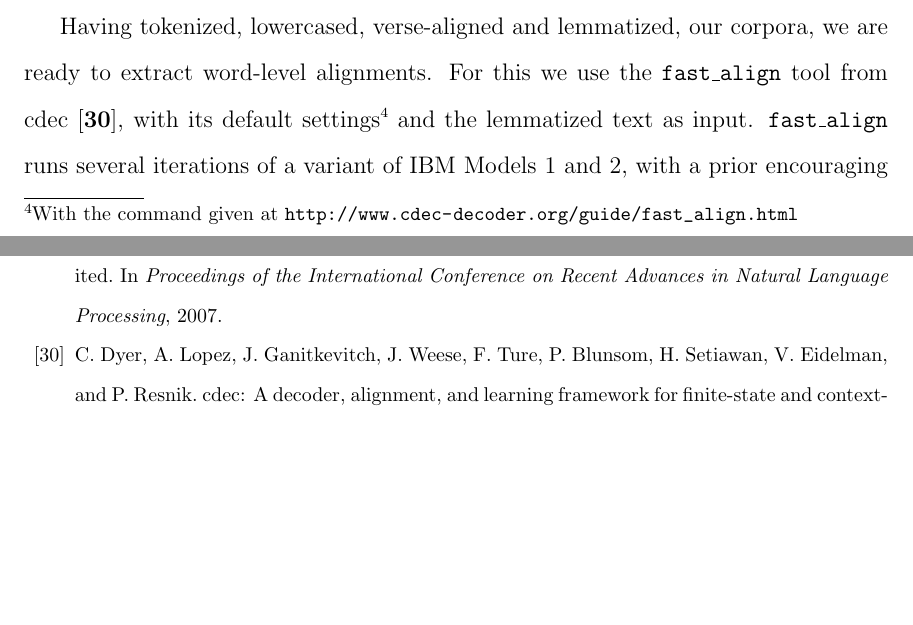
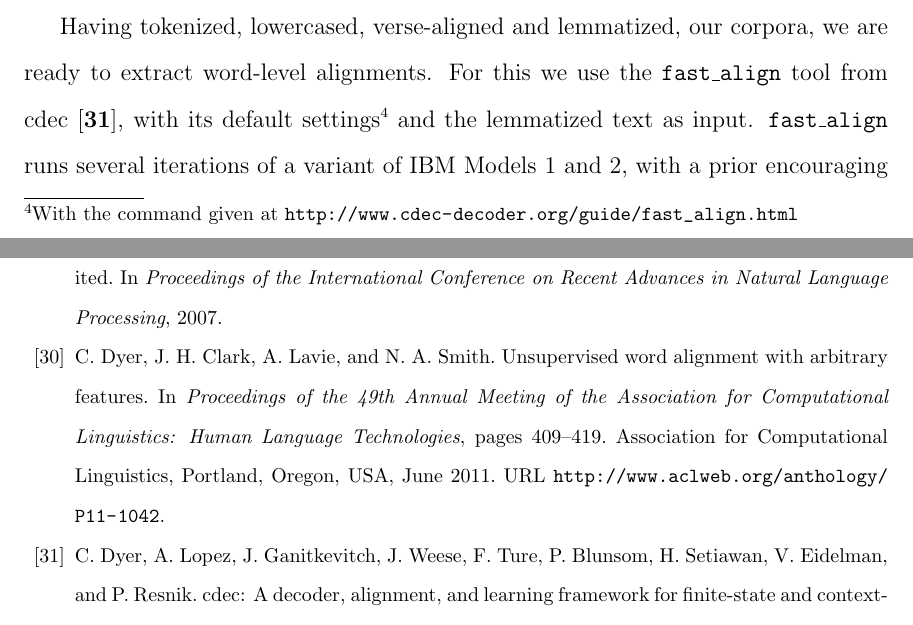
Before and after one commit to alexrudnick/dissertation, a LaTeX thesis (dissertation/dissertation.tex, which reads dissertation/bibliography.bib, dissertation/evaluation.tex): two parts of pages 51 and 106 of 114, joined at a grey line, cut so that both start at the same text, the shorter picture padded with empty space. Compiled offline with pdfLaTeX.

Commit message:
add citation for the cdec alignment variant

```diff
--- a/dissertation/bibliography.bib
+++ b/dissertation/bibliography.bib
@@ -1264,3 +1264,15 @@ year="2012",
   pages = {3111--3119},
   year = {2013},
 }
+
+@InProceedings{dyer-EtAl:2011:ACL-HLT2011,
+  author    = {Dyer, Chris  and  Clark, Jonathan H.  and  Lavie, Alon  and  Smith, Noah A.},
+  title     = {Unsupervised Word Alignment with Arbitrary Features},
+  booktitle = {Proceedings of the 49th Annual Meeting of the Association for Computational Linguistics: Human Language Technologies},
+  month     = {June},
+  year      = {2011},
+  address   = {Portland, Oregon, USA},
+  publisher = {Association for Computational Linguistics},
+  pages     = {409--419},
+  url       = {http://www.aclweb.org/anthology/P11-1042}
+}
--- a/dissertation/evaluation.tex
+++ b/dissertation/evaluation.tex
@@ -401,5 +401,5 @@ For this we use the \texttt{fast\_align} tool from cdec
 \cite{dyer-EtAl:2010:Demos}, with its default settings\footnote{With the
 command given at \url{http://www.cdec-decoder.org/guide/fast_align.html}} and
 the lemmatized text as input.
-\texttt{fast\_align} runs several iterations of a variant of IBM
-Models 1 and 2, with a prior encouraging diagonal alignments. While running, it
+\texttt{fast\_align} runs several iterations of a variant of IBM Models 1 and
+2, with a prior encouraging diagonal alignments
```
Also changed, not shown: dissertation/evaluation.tex (9 more changed lines).
